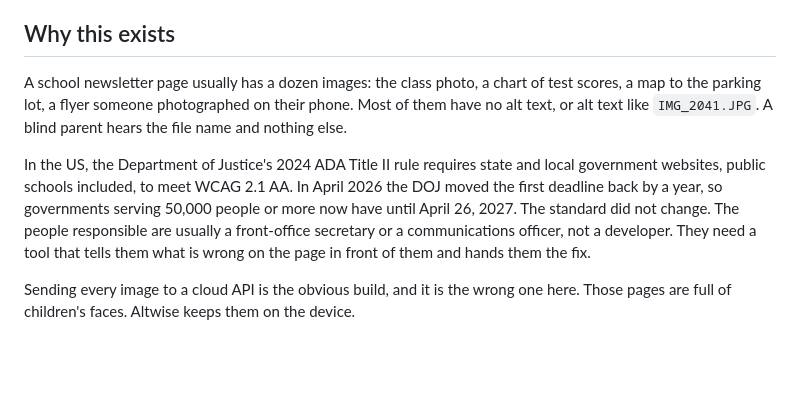
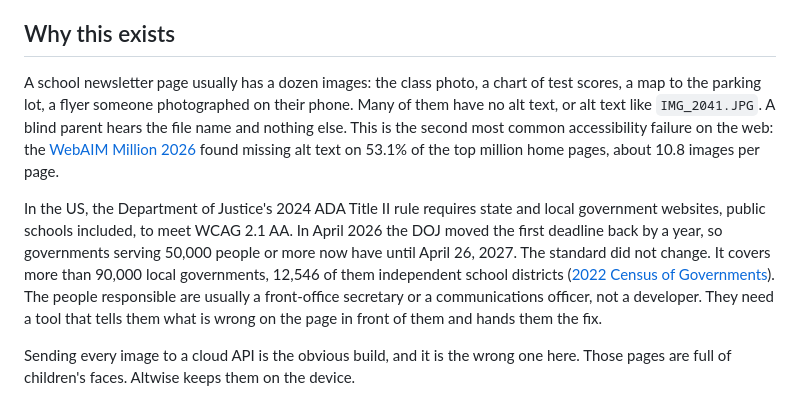
Before and after one commit to abhishekruby/altwise, a Markdown page: README.md, the part around the change. GitHub-like rendering; blank space fills up the shorter version.

```diff
--- a/README.md
+++ b/README.md
@@ -6,9 +6,9 @@ It uses Firebase AI Logic hybrid inference. Gemini Nano runs on your computer, l
 
 ## Why this exists
 
-A school newsletter page usually has a dozen images: the class photo, a chart of test scores, a map to the parking lot, a flyer someone photographed on their phone. Most of them have no alt text, or alt text like `IMG_2041.JPG`. A blind parent hears the file name and nothing else.
+A school newsletter page usually has a dozen images: the class photo, a chart of test scores, a map to the parking lot, a flyer someone photographed on their phone. Many of them have no alt text, or alt text like `IMG_2041.JPG`. A blind parent hears the file name and nothing else. This is the second most common accessibility failure on the web: the [WebAIM Million 2026](https://webaim.org/projects/million/) found missing alt text on 53.1% of the top million home pages, about 10.8 images per page.
 
-In the US, the Department of Justice's 2024 ADA Title II rule requires state and local government websites, public schools included, to meet WCAG 2.1 AA. In April 2026 the DOJ moved the first deadline back by a year, so governments serving 50,000 people or more now have until April 26, 2027. The standard did not change. The people responsible are usually a front-office secretary or a communications officer, not a developer. They need a tool that tells them what is wrong on the page in front of them and hands them the fix.
+In the US, the Department of Justice's 2024 ADA Title II rule requires state and local government websites, public schools included, to meet WCAG 2.1 AA. In April 2026 the DOJ moved the first deadline back by a year, so governments serving 50,000 people or more now have until April 26, 2027. The standard did not change. It covers more than 90,000 local governments, 12,546 of them independent school districts ([2022 Census of Governments](https://www.stlouisfed.org/publications/regional-economist/2024/march/local-governments-us-number-type)). The people responsible are usually a front-office secretary or a communications officer, not a developer. They need a tool that tells them what is wrong on the page in front of them and hands them the fix.
 
 Sending every image to a cloud API is the obvious build, and it is the wrong one here. Those pages are full of children's faces. Altwise keeps them on the device.
 
```
Also changed, not shown: demo/img/banner-field-day.png (added), demo/img/bus-times.png (added), demo/img/enrollment-chart.png (added), demo/img/flyer-bake-sale.png (added), demo/img/flyer-concert.png (added), demo/img/poster-walk.png (added), 6 other files.
